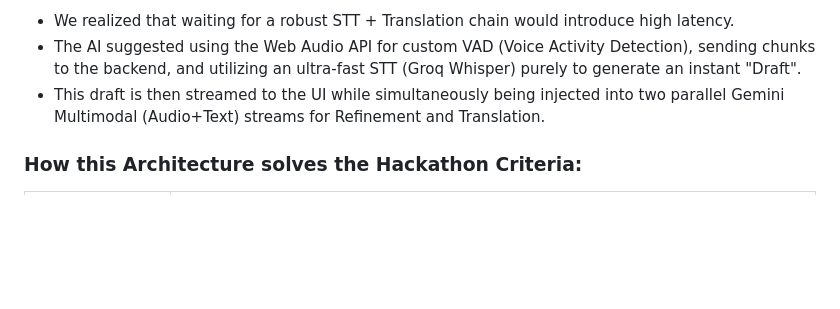
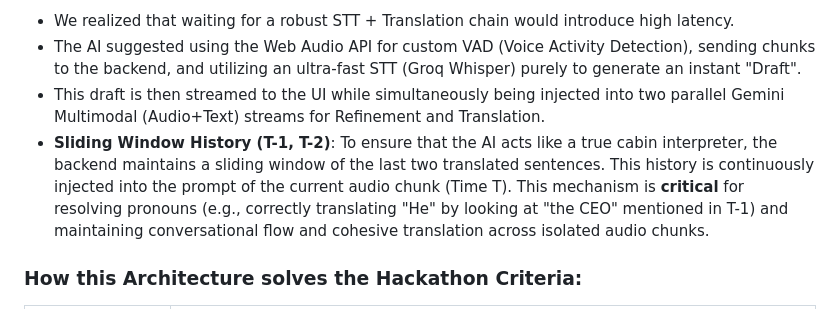
Before and after one commit to ntdat-8324/ai_cabin_interpreter, a Markdown page: README.md, the part around the change. Drawn GitHub-style; blank space fills up the shorter version.

```diff
--- a/README.md
+++ b/README.md
@@ -44,6 +44,7 @@ Through iterative brainstorming with AI, we developed a novel architecture: **Ca
 - We realized that waiting for a robust STT + Translation chain would introduce high latency.
 - The AI suggested using the Web Audio API for custom VAD (Voice Activity Detection), sending chunks to the backend, and utilizing an ultra-fast STT (Groq Whisper) purely to generate an instant "Draft".
 - This draft is then streamed to the UI while simultaneously being injected into two parallel Gemini Multimodal (Audio+Text) streams for Refinement and Translation.
+- **Sliding Window History (T-1, T-2)**: To ensure that the AI acts like a true cabin interpreter, the backend maintains a sliding window of the last two translated sentences. This history is continuously injected into the prompt of the current audio chunk (Time T). This mechanism is **critical** for resolving pronouns (e.g., correctly translating "He" by looking at "the CEO" mentioned in T-1) and maintaining conversational flow and cohesive translation across isolated audio chunks.
 
 ### How this Architecture solves the Hackathon Criteria:
 
```
